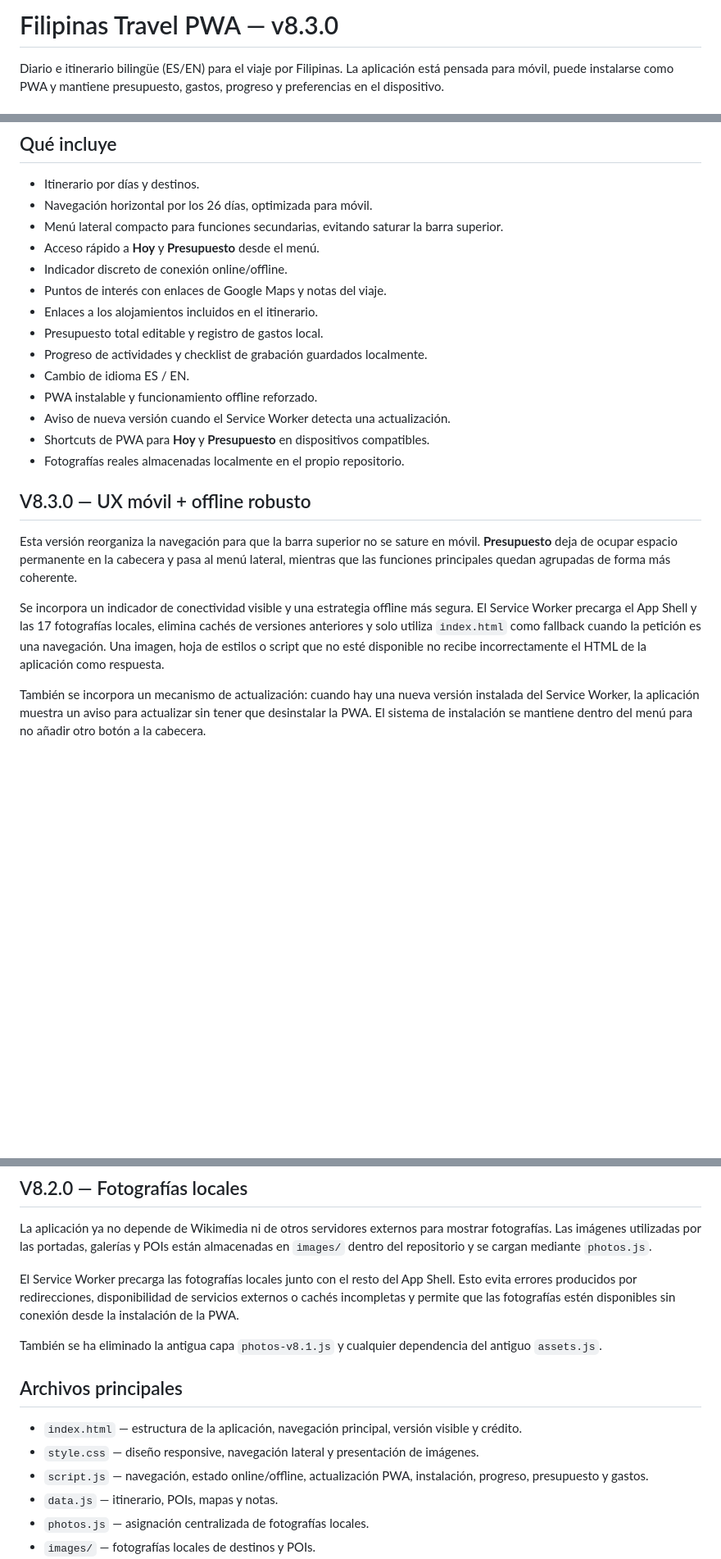
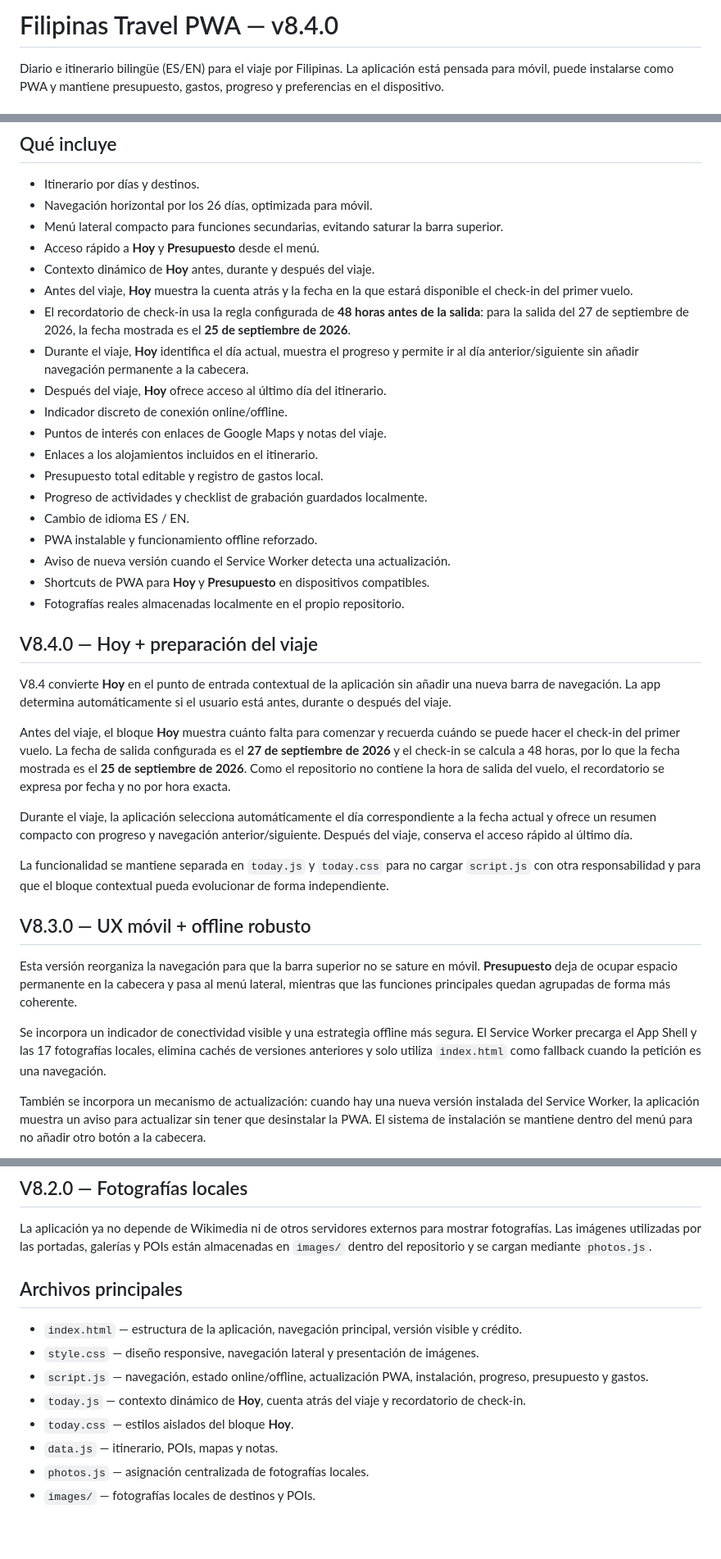
Before and after one commit to NachHR/Filipinas, a Markdown page: README.md, 3 parts joined by grey strips. Shown at 82% size. GitHub-like rendering; blank space fills up the shorter version.

Commit message:
docs(v8.4): document Today context and flight check-in reminder

```diff
--- a/README.md
+++ b/README.md
@@ -1,4 +1,4 @@
-# Filipinas Travel PWA — v8.3.0
+# Filipinas Travel PWA — v8.4.0
 
 Diario e itinerario bilingüe (ES/EN) para el viaje por Filipinas. La aplicación está pensada para móvil, puede instalarse como PWA y mantiene presupuesto, gastos, progreso y preferencias en el dispositivo.
 
@@ -11,6 +11,11 @@ Diario e itinerario bilingüe (ES/EN) para el viaje por Filipinas. La aplicació
 - Navegación horizontal por los 26 días, optimizada para móvil.
 - Menú lateral compacto para funciones secundarias, evitando saturar la barra superior.
 - Acceso rápido a **Hoy** y **Presupuesto** desde el menú.
+- Contexto dinámico de **Hoy** antes, durante y después del viaje.
+- Antes del viaje, **Hoy** muestra la cuenta atrás y la fecha en la que estará disponible el check-in del primer vuelo.
+- El recordatorio de check-in usa la regla configurada de **48 horas antes de la salida**: para la salida del 27 de septiembre de 2026, la fecha mostrada es el **25 de septiembre de 2026**.
+- Durante el viaje, **Hoy** identifica el día actual, muestra el progreso y permite ir al día anterior/siguiente sin añadir navegación permanente a la cabecera.
+- Después del viaje, **Hoy** ofrece acceso al último día del itinerario.
 - Indicador discreto de conexión online/offline.
 - Puntos de interés con enlaces de Google Maps y notas del viaje.
 - Enlaces a los alojamientos incluidos en el itinerario.
@@ -22,11 +27,21 @@ Diario e itinerario bilingüe (ES/EN) para el viaje por Filipinas. La aplicació
 - Shortcuts de PWA para **Hoy** y **Presupuesto** en dispositivos compatibles.
 - Fotografías reales almacenadas localmente en el propio repositorio.
 
+## V8.4.0 — Hoy + preparación del viaje
+
+V8.4 convierte **Hoy** en el punto de entrada contextual de la aplicación sin añadir una nueva barra de navegación. La app determina automáticamente si el usuario está antes, durante o después del viaje.
+
+Antes del viaje, el bloque **Hoy** muestra cuánto falta para comenzar y recuerda cuándo se puede hacer el check-in del primer vuelo. La fecha de salida configurada es el **27 de septiembre de 2026** y el check-in se calcula a 48 horas, por lo que la fecha mostrada es el **25 de septiembre de 2026**. Como el repositorio no contiene la hora de salida del vuelo, el recordatorio se expresa por fecha y no por hora exacta.
+
+Durante el viaje, la aplicación selecciona automáticamente el día correspondiente a la fecha actual y ofrece un resumen compacto con progreso y navegación anterior/siguiente. Después del viaje, conserva el acceso rápido al último día.
+
+La funcionalidad se mantiene separada en `today.js` y `today.css` para no cargar `script.js` con otra responsabilidad y para que el bloque contextual pueda evolucionar de forma independiente.
+
 ## V8.3.0 — UX móvil + offline robusto
 
 Esta versión reorganiza la navegación para que la barra superior no se sature en móvil. **Presupuesto** deja de ocupar espacio permanente en la cabecera y pasa al menú lateral, mientras que las funciones principales quedan agrupadas de forma más coherente.
 
-Se incorpora un indicador de conectividad visible y una estrategia offline más segura. El Service Worker precarga el App Shell y las 17 fotografías locales, elimina cachés de versiones anteriores y solo utiliza `index.html` como fallback cuando la petición es una navegación. Una imagen, hoja de estilos o script que no esté disponible no recibe incorrectamente el HTML de la aplicación como respuesta.
+Se incorpora un indicador de conectividad visible y una estrategia offline más segura. El Service Worker precarga el App Shell y las 17 fotografías locales, elimina cachés de versiones anteriores y solo utiliza `index.html` como fallback cuando la petición es una navegación.
 
 También se incorpora un mecanismo de actualización: cuando hay una nueva versión instalada del Service Worker, la aplicación muestra un aviso para actualizar sin tener que desinstalar la PWA. El sistema de instalación se mantiene dentro del menú para no añadir otro botón a la cabecera.
 
@@ -40,14 +55,12 @@ Se corrigió la capa fotográfica local para que `photos.js` utilice correctamen
 
 La aplicación ya no depende de Wikimedia ni de otros servidores externos para mostrar fotografías. Las imágenes utilizadas por las portadas, galerías y POIs están almacenadas en `images/` dentro del repositorio y se cargan mediante `photos.js`.
 
-El Service Worker precarga las fotografías locales junto con el resto del App Shell. Esto evita errores producidos por redirecciones, disponibilidad de servicios externos o cachés incompletas y permite que las fotografías estén disponibles sin conexión desde la instalación de la PWA.
-
-También se ha eliminado la antigua capa `photos-v8.1.js` y cualquier dependencia del antiguo `assets.js`.
-
 ## Archivos principales
 - `index.html` — estructura de la aplicación, navegación principal, versión visible y crédito.
 - `style.css` — diseño responsive, navegación lateral y presentación de imágenes.
 - `script.js` — navegación, estado online/offline, actualización PWA, instalación, progreso, presupuesto y gastos.
+- `today.js` — contexto dinámico de **Hoy**, cuenta atrás del viaje y recordatorio de check-in.
+- `today.css` — estilos aislados del bloque **Hoy**.
 - `data.js` — itinerario, POIs, mapas y notas.
 - `photos.js` — asignación centralizada de fotografías locales.
 - `images/` — fotografías locales de destinos y POIs.
```
Also changed, not shown: other parts of README.md (+3 -3 lines).
